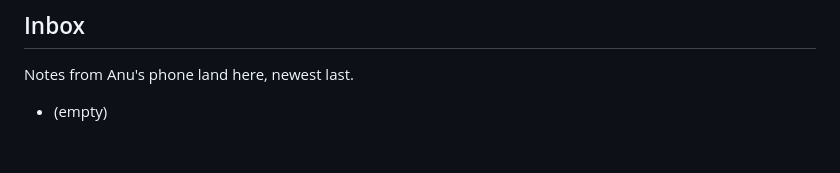
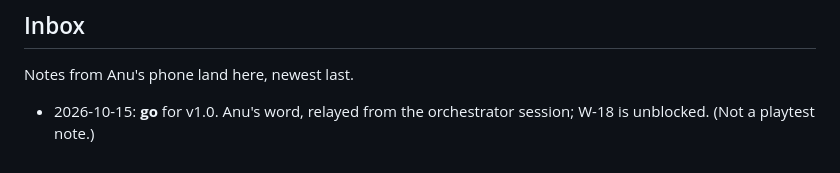
Before and after one commit to AnuGnane/wizard-shootout, a Markdown page: HOLIDAY.md, the part around the change. Rendered like a GitHub page.

Commit message:
docs(holiday): Anu's go for v1.0 in the Inbox, W-18 unblocked
Co-Authored-By: Claude Fable 5.1 <noreply@anthropic.com>
Claude-Session: https://claude.ai/code/session_01JVc6a1srNnXPazK9bpZcDh

```diff
--- a/HOLIDAY.md
+++ b/HOLIDAY.md
@@ -99,4 +99,4 @@ When this queue is empty the slot is free; Anu may point it at `AnuGnane/prospec
 
 Notes from Anu's phone land here, newest last.
 
-- (empty)
+- 2026-10-15: **go** for v1.0. Anu's word, relayed from the orchestrator session; W-18 is unblocked. (Not a playtest note.)
```
